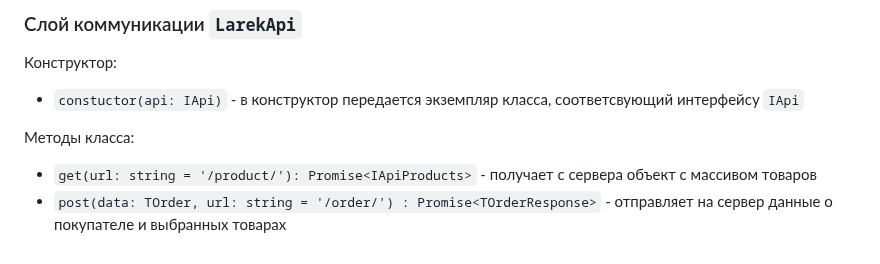
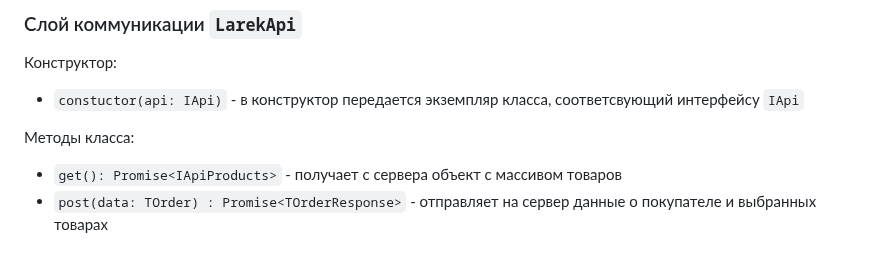
Before and after one commit to stremousoff/weblarek, a Markdown page: README.md, the part around the change. GitHub-like rendering.

```diff
--- a/README.md
+++ b/README.md
@@ -207,6 +207,6 @@ interface IBuyer {
 
 Методы класса:
 
-- `get(url: string = '/product/'): Promise<IApiProducts>` - получает с сервера объект с массивом товаров
-- `post(data: TOrder, url: string = '/order/') : Promise<TOrderResponse>` - отправляет на сервер данные о покупателе и выбранных
+- `get(): Promise<IApiProducts>` - получает с сервера объект с массивом товаров
+- `post(data: TOrder) : Promise<TOrderResponse>` - отправляет на сервер данные о покупателе и выбранных
   товарах
```
